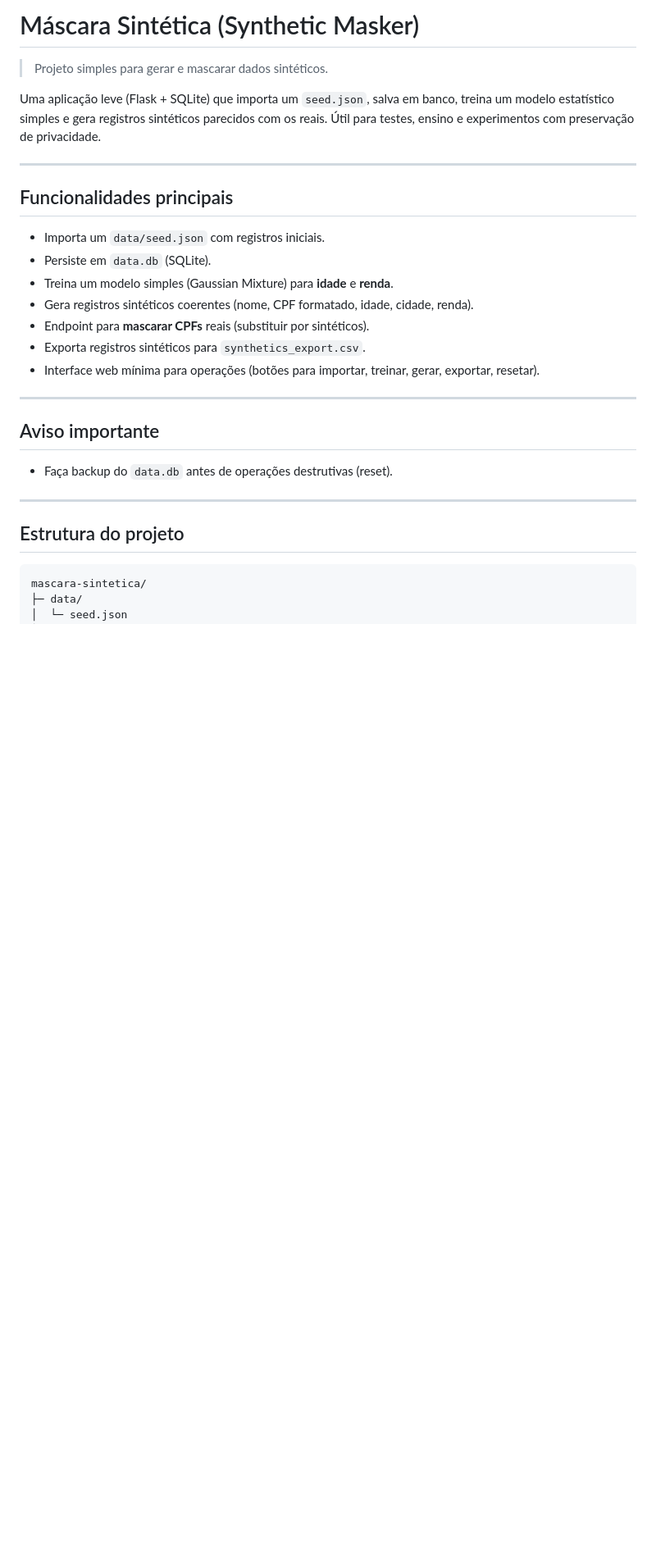
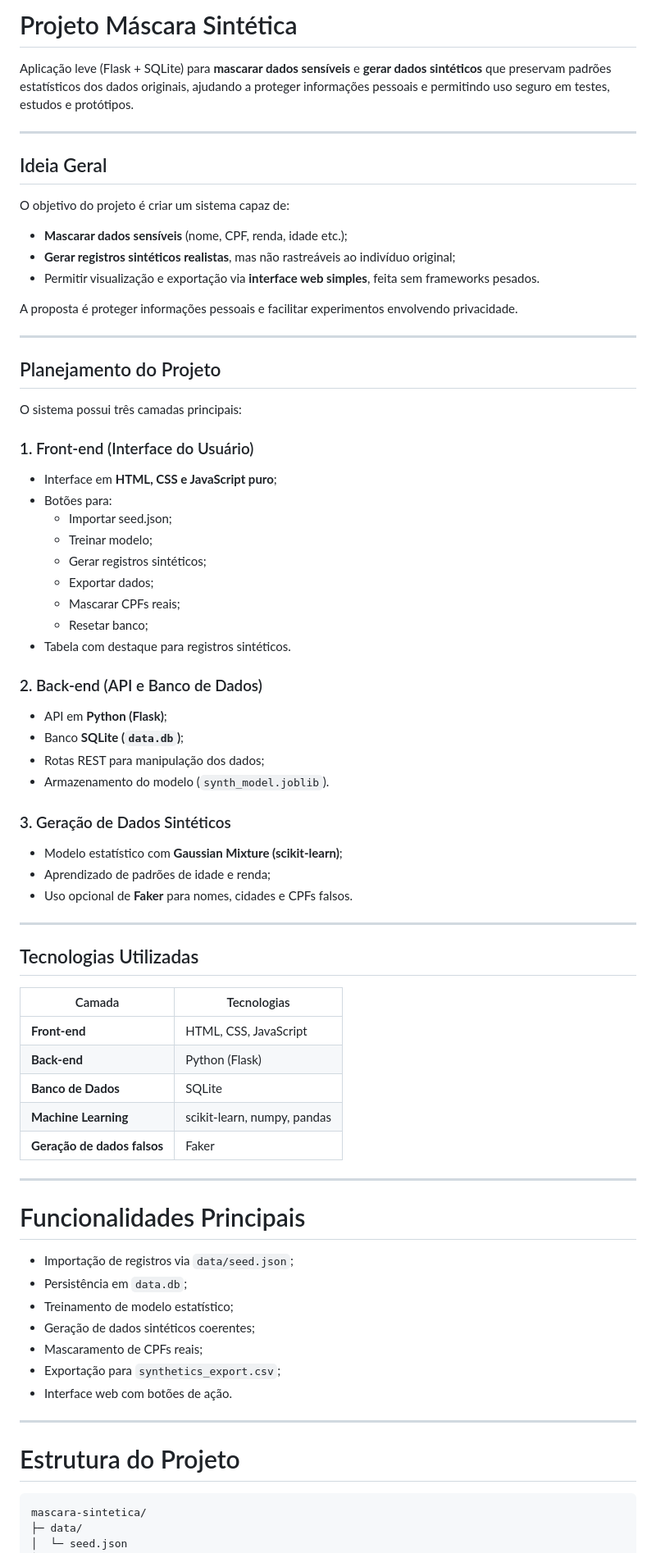
Before and after one commit to NairSantos/mascara_sintetica, a Markdown page: README.md, the part around one of its changes. Shown at 82% size. GitHub-like rendering; blank space fills up the shorter version.

Commit message:
Revise README.md com informações do projeto
Atualiza o README.md para incluir detalhes sobre o projeto, suas funcionalidades, estrutura, tecnologias utilizadas e instruções de uso.

````diff
--- a/README.md
+++ b/README.md
@@ -1,28 +1,78 @@
-# Máscara Sintética (Synthetic Masker)
+# Projeto Máscara Sintética
 
-> Projeto simples para gerar e mascarar dados sintéticos.
-
-Uma aplicação leve (Flask + SQLite) que importa um `seed.json`, salva em banco, treina um modelo estatístico simples e gera registros sintéticos parecidos com os reais. Útil para testes, ensino e experimentos com preservação de privacidade.
+Aplicação leve (Flask + SQLite) para **mascarar dados sensíveis** e **gerar dados sintéticos** que preservam padrões estatísticos dos dados originais, ajudando a proteger informações pessoais e permitindo uso seguro em testes, estudos e protótipos.
 
 ---
 
-## Funcionalidades principais
-- Importa um `data/seed.json` com registros iniciais.
-- Persiste em `data.db` (SQLite).
-- Treina um modelo simples (Gaussian Mixture) para **idade** e **renda**.
-- Gera registros sintéticos coerentes (nome, CPF formatado, idade, cidade, renda).
-- Endpoint para **mascarar CPFs** reais (substituir por sintéticos).
-- Exporta registros sintéticos para `synthetics_export.csv`.
-- Interface web mínima para operações (botões para importar, treinar, gerar, exportar, resetar).
+##  Ideia Geral
+
+O objetivo do projeto é criar um sistema capaz de:
+
+- **Mascarar dados sensíveis** (nome, CPF, renda, idade etc.);
+- **Gerar registros sintéticos realistas**, mas não rastreáveis ao indivíduo original;
+- Permitir visualização e exportação via **interface web simples**, feita sem frameworks pesados.
+
+A proposta é proteger informações pessoais e facilitar experimentos envolvendo privacidade.
 
 ---
 
-## Aviso importante
-- Faça backup do `data.db` antes de operações destrutivas (reset).
+##  Planejamento do Projeto
+
+O sistema possui três camadas principais:
+
+### 1. Front-end (Interface do Usuário)
+
+- Interface em **HTML, CSS e JavaScript puro**;
+- Botões para:
+  - Importar seed.json;
+  - Treinar modelo;
+  - Gerar registros sintéticos;
+  - Exportar dados;
+  - Mascarar CPFs reais;
+  - Resetar banco;
+- Tabela com destaque para registros sintéticos.
+
+### 2. Back-end (API e Banco de Dados)
+
+- API em **Python (Flask)**;
+- Banco **SQLite (`data.db`)**;
+- Rotas REST para manipulação dos dados;
+- Armazenamento do modelo (`synth_model.joblib`).
+
+### 3. Geração de Dados Sintéticos
+
+- Modelo estatístico com **Gaussian Mixture (scikit-learn)**;
+- Aprendizado de padrões de idade e renda;
+- Uso opcional de **Faker** para nomes, cidades e CPFs falsos.
 
 ---
 
-## Estrutura do projeto
+##  Tecnologias Utilizadas
+
+| Camada | Tecnologias |
+|--------|-------------|
+| **Front-end** | HTML, CSS, JavaScript |
+| **Back-end** | Python (Flask) |
+| **Banco de Dados** | SQLite |
+| **Machine Learning** | scikit-learn, numpy, pandas |
+| **Geração de dados falsos** | Faker |
+
+---
+
+#  Funcionalidades Principais
+
+- Importação de registros via `data/seed.json`;
+- Persistência em `data.db`;
+- Treinamento de modelo estatístico;
+- Geração de dados sintéticos coerentes;
+- Mascaramento de CPFs reais;
+- Exportação para `synthetics_export.csv`;
+- Interface web com botões de ação.
+
+---
+
+#  Estrutura do Projeto
+
 ```
 mascara-sintetica/
 ├─ data/
````
Also changed, not shown: other parts of README.md (+52 -44 lines).
